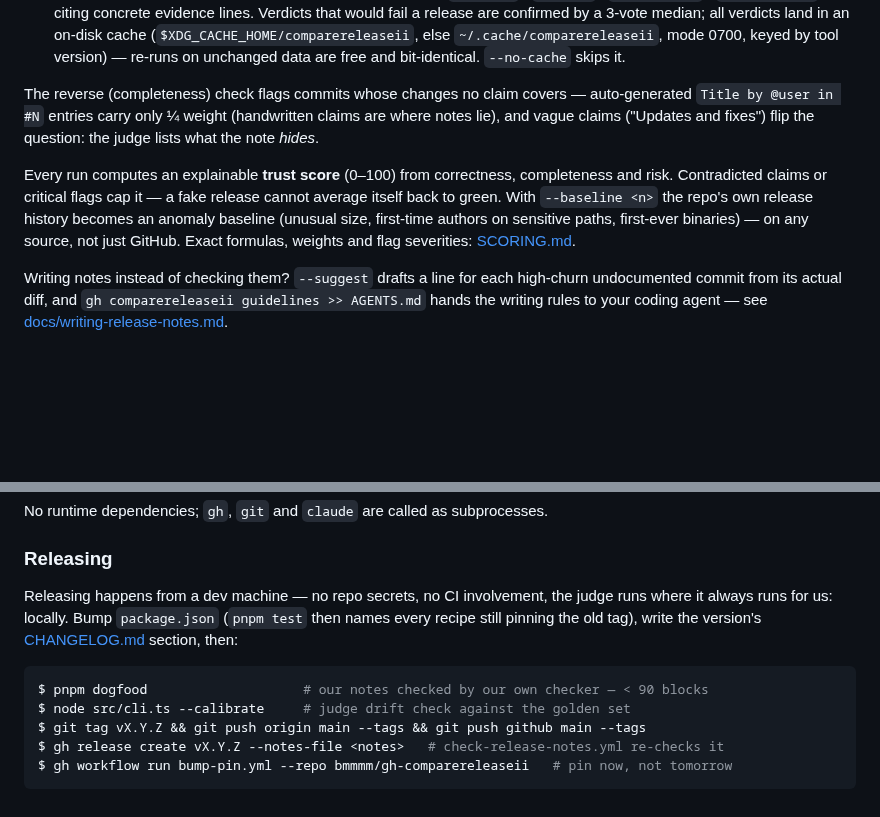
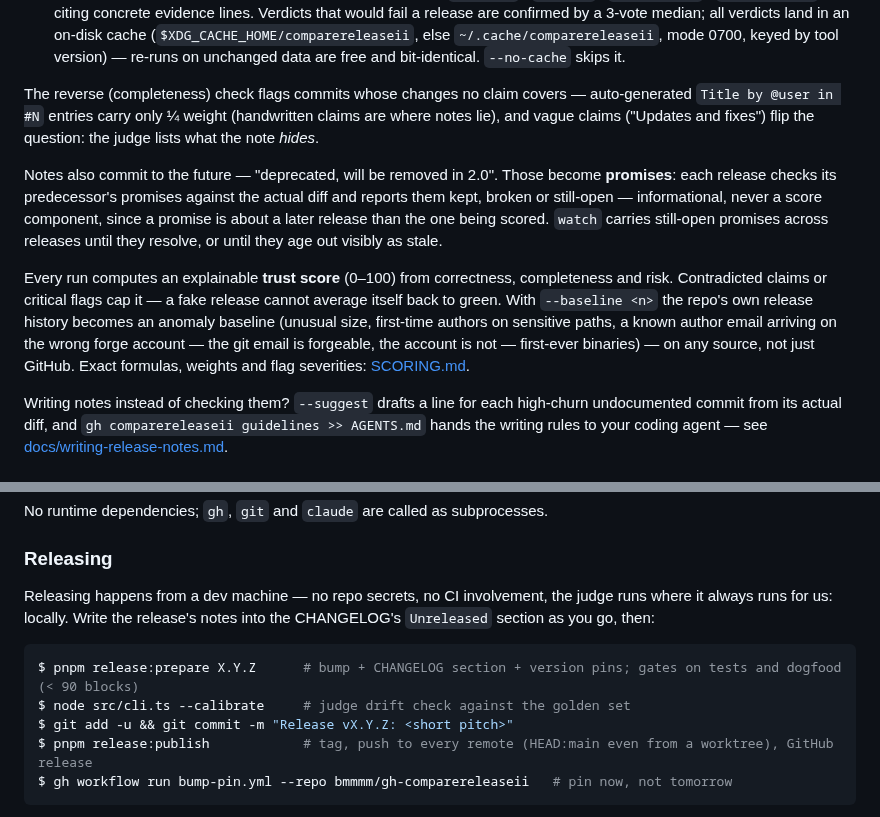
Before and after one commit to bmmmm/comparereleaseii, a Markdown page: README.md, 2 parts joined by grey strips. Drawn GitHub-style; blank space fills up the shorter version.

Commit message:
README: promise tracking, the spoof signal, the scripted release flow

````diff
--- a/README.md
+++ b/README.md
@@ -122,12 +122,20 @@ covers — auto-generated `Title by @user in #N` entries carry only ¼ weight
 (handwritten claims are where notes lie), and vague claims ("Updates and
 fixes") flip the question: the judge lists what the note *hides*.
 
+Notes also commit to the future — "deprecated, will be removed in 2.0".
+Those become **promises**: each release checks its predecessor's promises
+against the actual diff and reports them kept, broken or still-open —
+informational, never a score component, since a promise is about a later
+release than the one being scored. `watch` carries still-open promises
+across releases until they resolve, or until they age out visibly as stale.
+
 Every run computes an explainable **trust score** (0–100) from correctness,
 completeness and risk. Contradicted claims or critical flags cap it — a fake
 release cannot average itself back to green. With `--baseline <n>` the repo's
 own release history becomes an anomaly baseline (unusual size, first-time
-authors on sensitive paths, first-ever binaries) — on any source, not just
-GitHub. Exact formulas, weights and flag severities: [SCORING.md](SCORING.md).
+authors on sensitive paths, a known author email arriving on the wrong
+forge account — the git email is forgeable, the account is not —
+first-ever binaries) — on any source, not just GitHub. Exact formulas, weights and flag severities: [SCORING.md](SCORING.md).
 
 Writing notes instead of checking them? `--suggest` drafts a line for each
 high-churn undocumented commit from its actual diff, and
@@ -282,15 +290,14 @@ No runtime dependencies; `gh`, `git` and `claude` are called as subprocesses.
 ### Releasing
 
 Releasing happens from a dev machine — no repo secrets, no CI involvement,
-the judge runs where it always runs for us: locally. Bump `package.json`
-(`pnpm test` then names every recipe still pinning the old tag), write the
-version's [CHANGELOG.md](CHANGELOG.md) section, then:
+the judge runs where it always runs for us: locally. Write the release's
+notes into the CHANGELOG's `Unreleased` section as you go, then:
 
 ```console
-$ pnpm dogfood                    # our notes checked by our own checker — < 90 blocks
+$ pnpm release:prepare X.Y.Z      # bump + CHANGELOG section + version pins; gates on tests and dogfood (< 90 blocks)
 $ node src/cli.ts --calibrate     # judge drift check against the golden set
-$ git tag vX.Y.Z && git push origin main --tags && git push github main --tags
-$ gh release create vX.Y.Z --notes-file <notes>   # check-release-notes.yml re-checks it
+$ git add -u && git commit -m "Release vX.Y.Z: <short pitch>"
+$ pnpm release:publish            # tag, push to every remote (HEAD:main even from a worktree), GitHub release
 $ gh workflow run bump-pin.yml --repo bmmmm/gh-comparereleaseii   # pin now, not tomorrow
 ```
 
````
